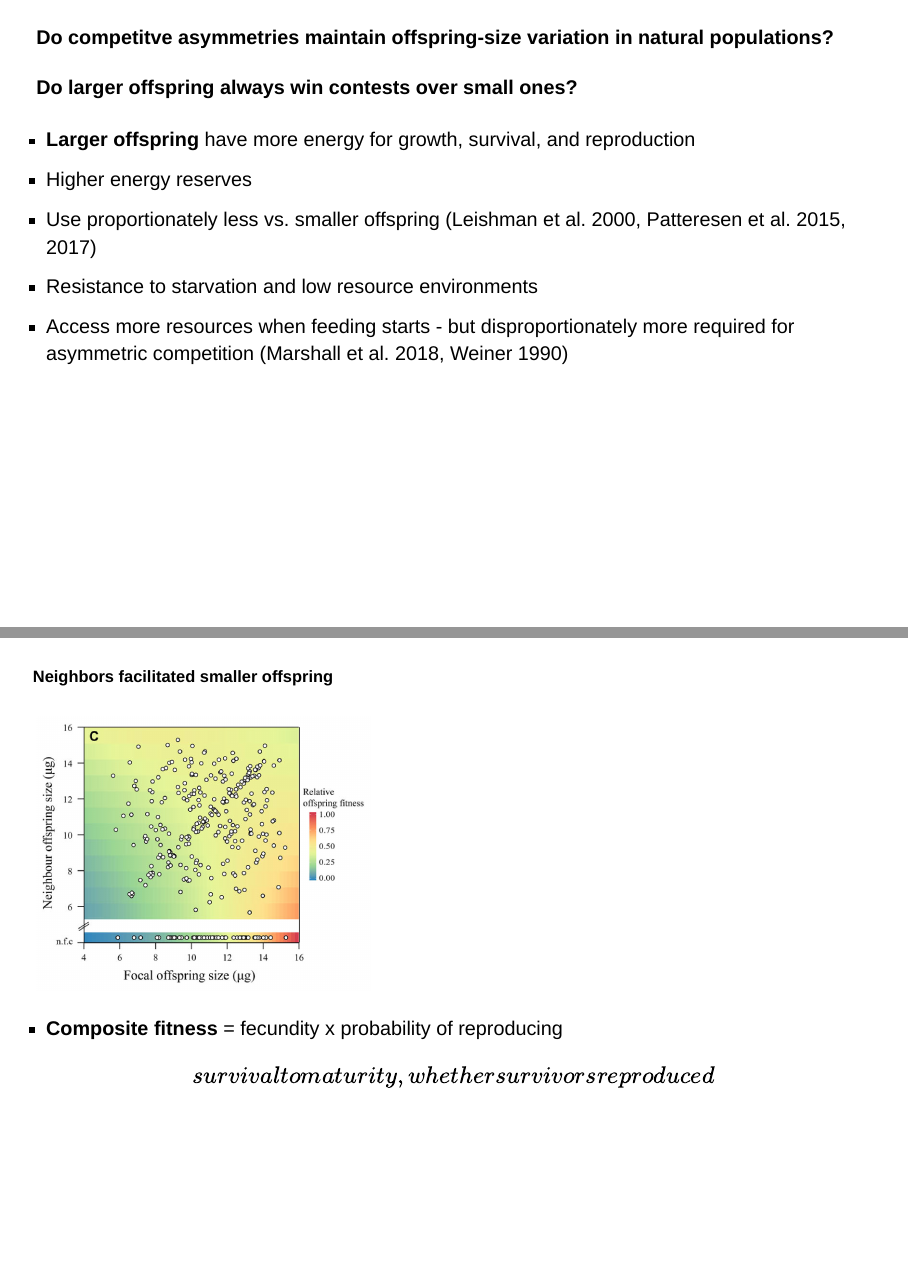
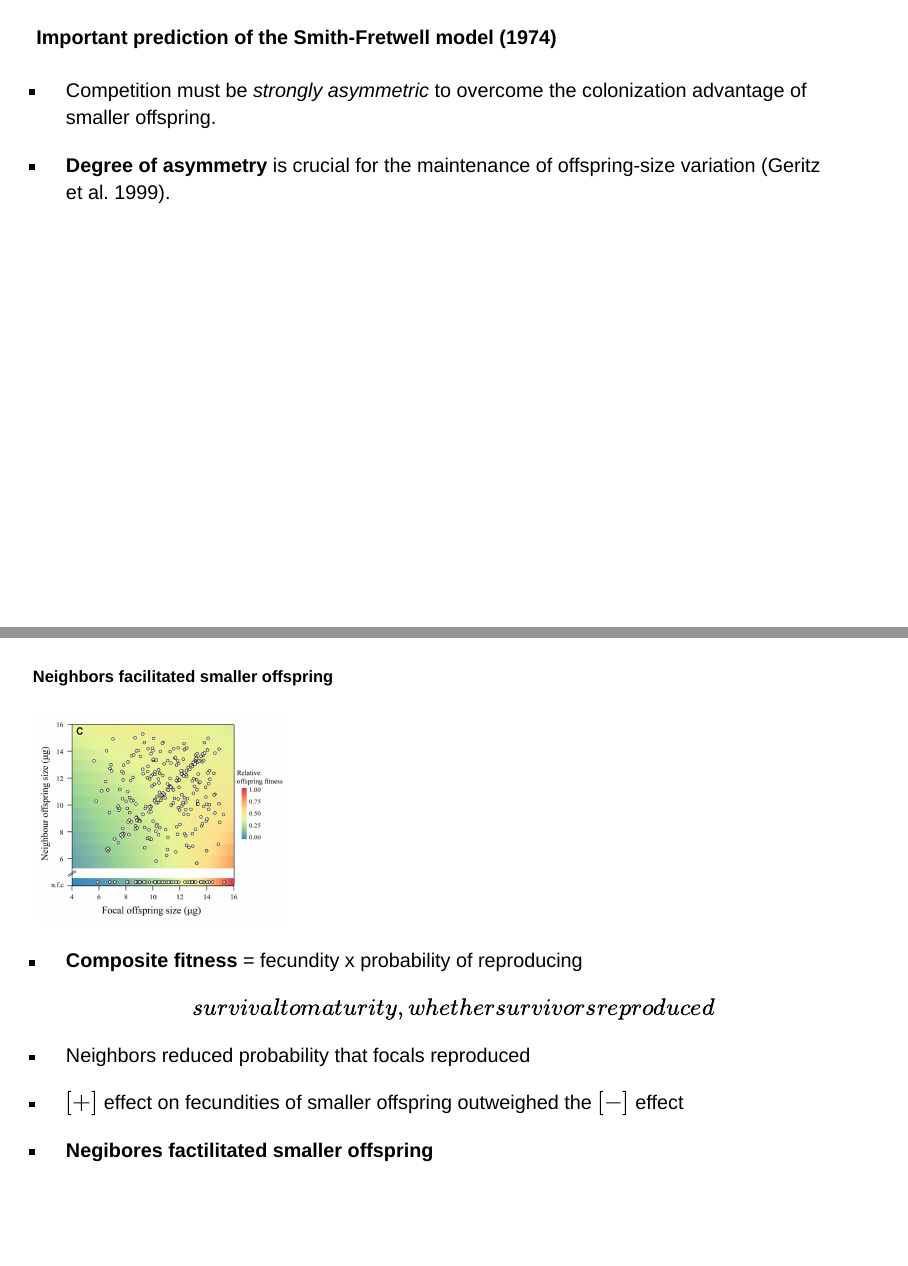
Before and after one commit to jjherlan/cuny_eeb_ecology, a Quarto document (content/evolution.qmd): pages 8 and 20 of 28 before the commit and pages 8 and 21 of 29 after it, joined at a grey line. Rendered offline with R 4.5, knitr and Pandoc in place of Quarto, with nearby package versions; drawn as Slidy slides in place of the format the file asks for.

Commit message:
commit and push, 1003, 4/26/2023

```diff
--- a/content/evolution.qmd
+++ b/content/evolution.qmd
@@ -74,12 +74,15 @@ Relationship between offspring size and performance may persist across generatio
 
 ------------------------------------------------------------------------
 
+#### Important prediction of the Smith-Fretwell model (1974)
+
+-   Competition must be *strongly asymmetric* to overcome the colonization advantage of smaller offspring.
+
+-   **Degree of asymmetry** is crucial for the maintenance of offspring-size variation (Geritz et al. 1999).
+
+------------------------------------------------------------------------
+
 #### Do competitve asymmetries maintain offspring-size variation in natural populations?
+
 #### Do larger offspring always win contests over small ones?
 
-
-- **Larger offspring** have more energy for growth, survival, and reproduction
-- Higher energy reserves
-- Use proportionately less vs. smaller offspring (Leishman et al. 2000, Patteresen et al. 2015, 2017)
-- Resistance to starvation and low resource environments
-- Access more resources when feeding starts - but disproportionately more required for asymmetric competition (Marshall et al. 2018, Weiner 1990)
@@ -181,5 +189,9 @@ Relationship between offspring size and performance may persist across generatio
 
 -   **Composite fitness** = fecundity x probability of reproducing \[survival to maturity, whether survivors reproduced\]
+
+- Neighbors reduced probability that focals reproduced
+- $[+]$ effect on fecundities of smaller offspring outweighed the $[-]$ effect
+- **Negibores factilitated smaller offspring**
 
 ------------------------------------------------------------------------
 
```
Also changed, not shown: content/evolution.qmd (13 more changed lines).
